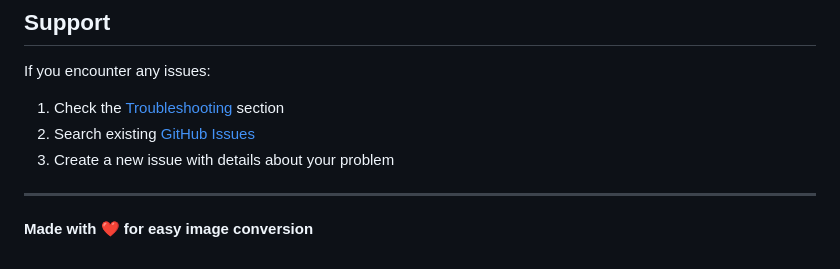
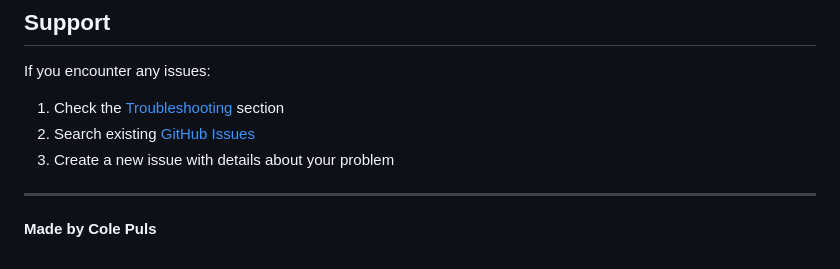
Before and after one commit to colepuls/Formatly, a Markdown page: README.md, the part around the change. GitHub-like rendering.

```diff
--- a/README.md
+++ b/README.md
@@ -195,4 +195,4 @@ If you encounter any issues:
 
 ---
 
-**Made with ❤️ for easy image conversion**
+**Made by Cole Puls**
```
